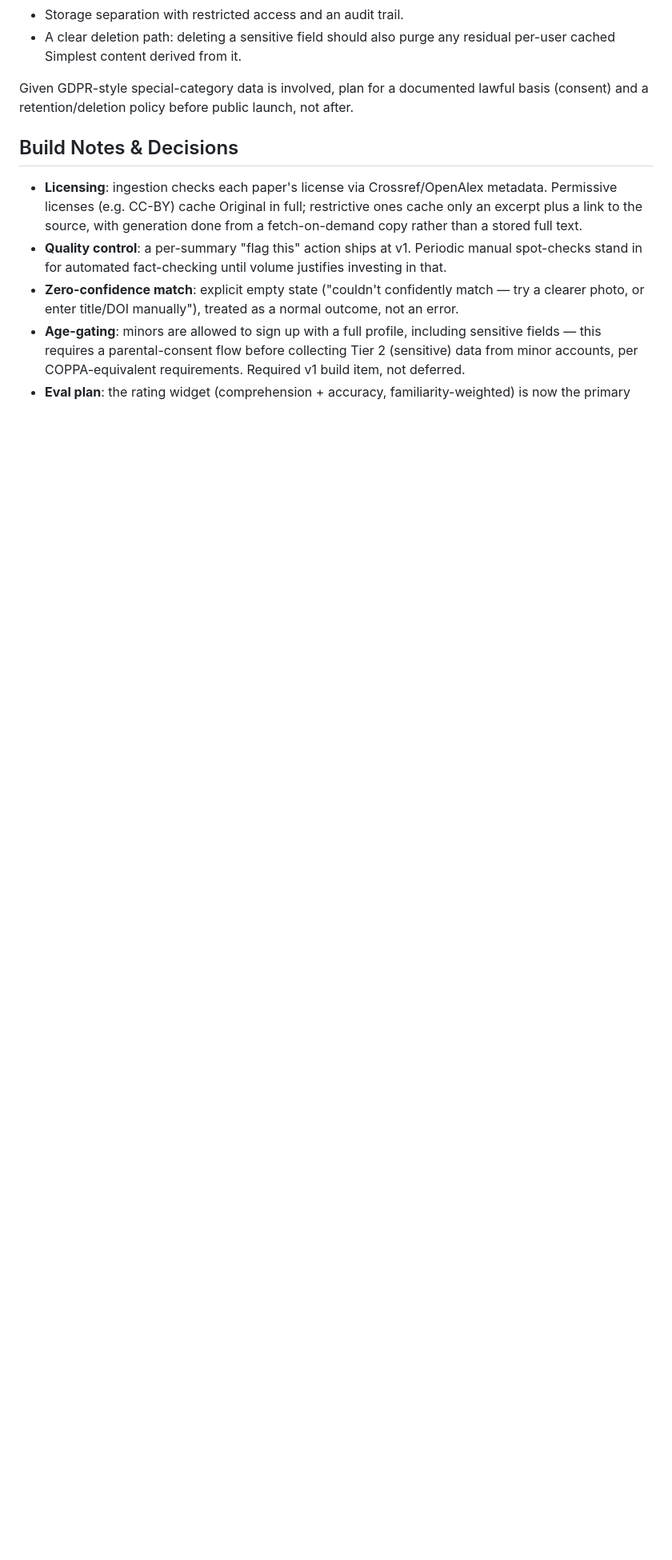
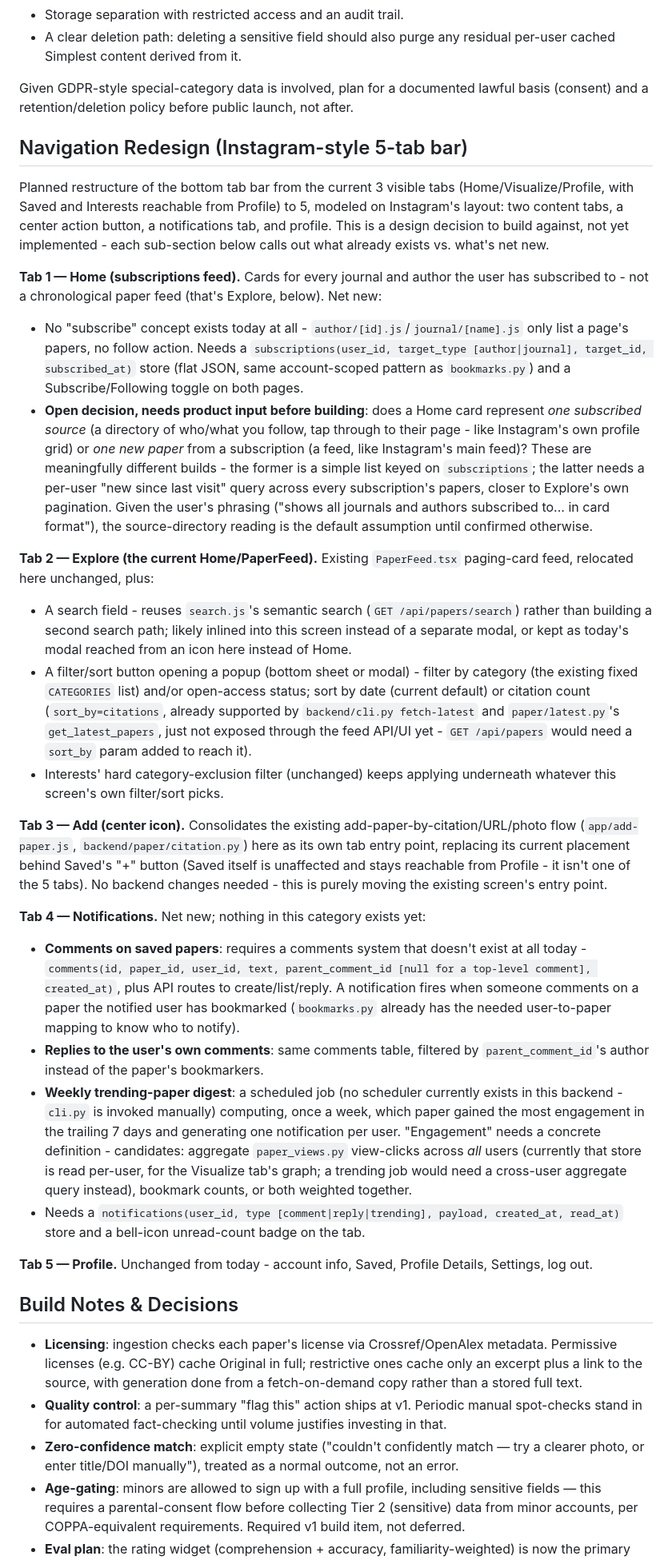
Before and after one commit to rimshaTest/PaperBites, a Markdown page: docs/TECHNICAL_SPEC.md, the part around the change. Shown at 80% size. Drawn GitHub-style; blank space fills up the shorter version.

Commit message:
Document planned 5-tab Instagram-style navigation redesign
Adds a new "Navigation Redesign" section to the technical spec covering
the planned bottom tab bar restructure: Home (a new subscriptions-to-
authors/journals feed, card format), Explore (the current PaperFeed plus
a search field and a filter/sort popup), a center Add tab (consolidating
the existing add-paper-by-citation/URL/photo flow, currently reached via
Saved's "+"), Notifications (comments on saved papers, replies to the
user's own comments, and a weekly trending-paper digest), and Profile
(unchanged).

Called out explicitly what's net-new vs. already built for each tab:
subscriptions has no existing concept at all (needs a store + follow
UI); Explore's sort-by-citations already has backend support
(paper/latest.py's sort_by param) just not wired to the feed API/UI;
Notifications needs an entirely new comments system, a notifications
store, and this backend's first scheduled job (a weekly trending
computation - cli.py is otherwise only ever invoked manually). Flagged
one open product decision that changes the actual build: whether a Home
card represents one subscribed source (a directory) or one new paper
from a subscription (a feed) - documented the source-directory reading
as the default assumption pending confirmation.

Documentation only, per explicit instruction - no code changes.

Co-Authored-By: Claude Sonnet 5 <noreply@anthropic.com>
Claude-Session: https://claude.ai/code/session_01KxjA6y4xKrxKVKiZ8xwjNL

```diff
--- a/docs/TECHNICAL_SPEC.md
+++ b/docs/TECHNICAL_SPEC.md
@@ -94,6 +94,71 @@ Sensitive profile data (Tier 2) requires:
 
 Given GDPR-style special-category data is involved, plan for a documented lawful basis (consent) and a retention/deletion policy before public launch, not after.
 
+## Navigation Redesign (Instagram-style 5-tab bar)
+
+Planned restructure of the bottom tab bar from the current 3 visible tabs (Home/Visualize/Profile,
+with Saved and Interests reachable from Profile) to 5, modeled on Instagram's layout: two content
+tabs, a center action button, a notifications tab, and profile. This is a design decision to build
+against, not yet implemented - each sub-section below calls out what already exists vs. what's net
+new.
+
+**Tab 1 — Home (subscriptions feed).** Cards for every journal and author the user has
+subscribed to - not a chronological paper feed (that's Explore, below). Net new:
+
+- No "subscribe" concept exists today at all - `author/[id].js`/`journal/[name].js` only list a
+  page's papers, no follow action. Needs a `subscriptions(user_id, target_type [author|journal],
+  target_id, subscribed_at)` store (flat JSON, same account-scoped pattern as `bookmarks.py`) and
+  a Subscribe/Following toggle on both pages.
+- **Open decision, needs product input before building**: does a Home card represent *one
+  subscribed source* (a directory of who/what you follow, tap through to their page - like
+  Instagram's own profile grid) or *one new paper* from a subscription (a feed, like Instagram's
+  main feed)? These are meaningfully different builds - the former is a simple list keyed on
+  `subscriptions`; the latter needs a per-user "new since last visit" query across every
+  subscription's papers, closer to Explore's own pagination. Given the user's phrasing ("shows
+  all journals and authors subscribed to... in card format"), the source-directory reading is the
+  default assumption until confirmed otherwise.
+
+**Tab 2 — Explore (the current Home/PaperFeed).** Existing `PaperFeed.tsx` paging-card feed,
+relocated here unchanged, plus:
+
+- A search field - reuses `search.js`'s semantic search (`GET /api/papers/search`) rather than
+  building a second search path; likely inlined into this screen instead of a separate modal, or
+  kept as today's modal reached from an icon here instead of Home.
+- A filter/sort button opening a popup (bottom sheet or modal) - filter by category (the existing
+  fixed `CATEGORIES` list) and/or open-access status; sort by date (current default) or citation
+  count (`sort_by=citations`, already supported by `backend/cli.py fetch-latest` and
+  `paper/latest.py`'s `get_latest_papers`, just not exposed through the feed API/UI yet - `GET
+  /api/papers` would need a `sort_by` param added to reach it).
+- Interests' hard category-exclusion filter (unchanged) keeps applying underneath whatever this
+  screen's own filter/sort picks.
+
+**Tab 3 — Add (center icon).** Consolidates the existing add-paper-by-citation/URL/photo flow
+(`app/add-paper.js`, `backend/paper/citation.py`) here as its own tab entry point, replacing its
+current placement behind Saved's "+" button (Saved itself is unaffected and stays reachable from
+Profile - it isn't one of the 5 tabs). No backend changes needed - this is purely moving the
+existing screen's entry point.
+
+**Tab 4 — Notifications.** Net new; nothing in this category exists yet:
+
+- **Comments on saved papers**: requires a comments system that doesn't exist at all today -
+  `comments(id, paper_id, user_id, text, parent_comment_id [null for a top-level comment],
+  created_at)`, plus API routes to create/list/reply. A notification fires when someone comments
+  on a paper the notified user has bookmarked (`bookmarks.py` already has the needed
+  user-to-paper mapping to know who to notify).
+- **Replies to the user's own comments**: same comments table, filtered by
+  `parent_comment_id`'s author instead of the paper's bookmarkers.
+- **Weekly trending-paper digest**: a scheduled job (no scheduler currently exists in this
+  backend - `cli.py` is invoked manually) computing, once a week, which paper gained the most
+  engagement in the trailing 7 days and generating one notification per user. "Engagement" needs
+  a concrete definition - candidates: aggregate `paper_views.py` view-clicks across *all* users
+  (currently that store is read per-user, for the Visualize tab's graph; a trending job would
+  need a cross-user aggregate query instead), bookmark counts, or both weighted together.
+- Needs a `notifications(user_id, type [comment|reply|trending], payload, created_at, read_at)`
+  store and a bell-icon unread-count badge on the tab.
+
+**Tab 5 — Profile.** Unchanged from today - account info, Saved, Profile Details, Settings, log
+out.
+
 ## Build Notes & Decisions
 
 - **Licensing**: ingestion checks each paper's license via Crossref/OpenAlex metadata. Permissive licenses (e.g. CC-BY) cache Original in full; restrictive ones cache only an excerpt plus a link to the source, with generation done from a fetch-on-demand copy rather than a stored full text.
```
